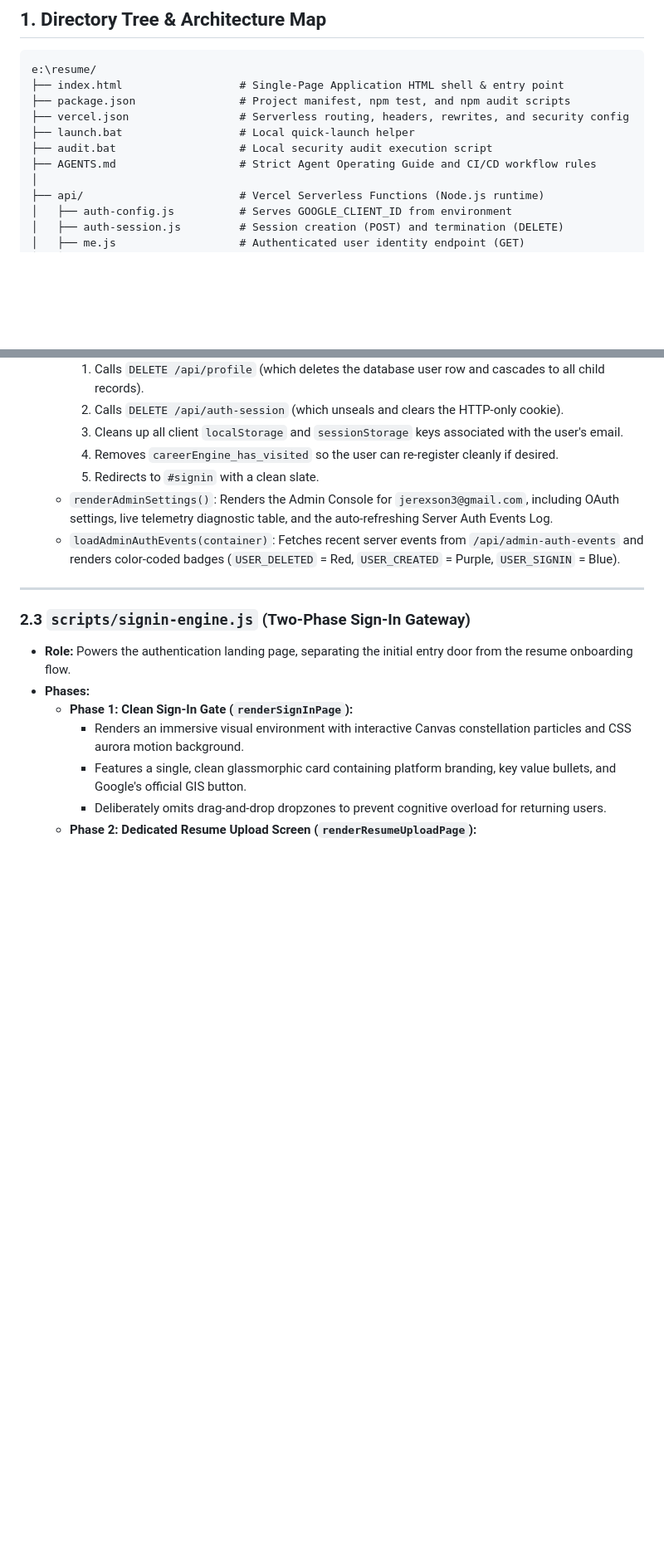
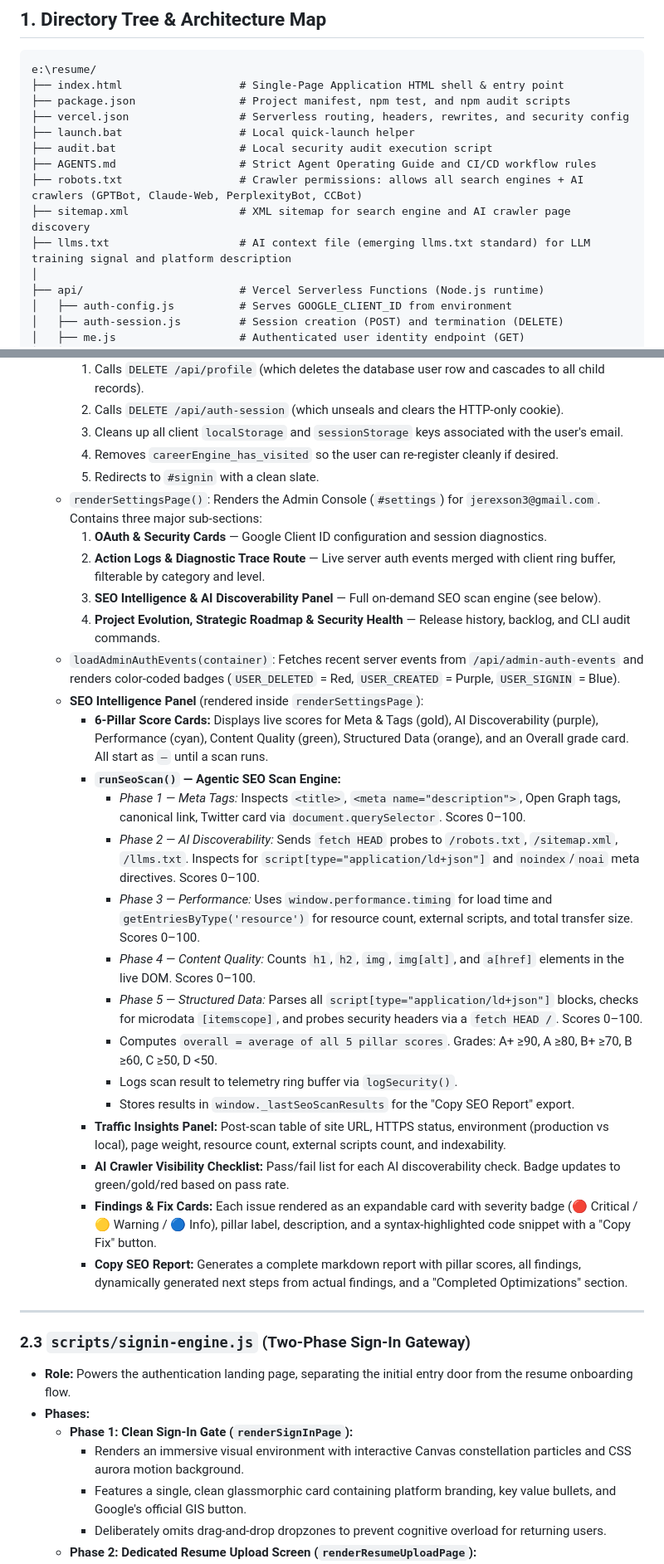
Before and after one commit to CipherPole/career-engine, a Markdown page: docs/MODULE_GUIDE.md, 2 parts joined by grey strips. Shown at 83% size. Drawn GitHub-style; blank space fills up the shorter version.

```diff
--- a/docs/MODULE_GUIDE.md
+++ b/docs/MODULE_GUIDE.md
@@ -15,6 +15,9 @@ e:\resume/
 ├── launch.bat                  # Local quick-launch helper
 ├── audit.bat                   # Local security audit execution script
 ├── AGENTS.md                   # Strict Agent Operating Guide and CI/CD workflow rules
+├── robots.txt                  # Crawler permissions: allows all search engines + AI crawlers (GPTBot, Claude-Web, PerplexityBot, CCBot)
+├── sitemap.xml                 # XML sitemap for search engine and AI crawler page discovery
+├── llms.txt                    # AI context file (emerging llms.txt standard) for LLM training signal and platform description
 │
 ├── api/                        # Vercel Serverless Functions (Node.js runtime)
 │   ├── auth-config.js          # Serves GOOGLE_CLIENT_ID from environment
@@ -110,8 +113,28 @@ All frontend code is written in pure Vanilla ES2022+ modules. When importing acr
     3. Cleans up all client `localStorage` and `sessionStorage` keys associated with the user's email.
     4. Removes `careerEngine_has_visited` so the user can re-register cleanly if desired.
     5. Redirects to `#signin` with a clean slate.
-  - `renderAdminSettings()`: Renders the Admin Console for `jerexson3@gmail.com`, including OAuth settings, live telemetry diagnostic table, and the auto-refreshing Server Auth Events Log.
+  - `renderSettingsPage()`: Renders the Admin Console (`#settings`) for `jerexson3@gmail.com`. Contains three major sub-sections:
+    1. **OAuth & Security Cards** — Google Client ID configuration and session diagnostics.
+    2. **Action Logs & Diagnostic Trace Route** — Live server auth events merged with client ring buffer, filterable by category and level.
+    3. **SEO Intelligence & AI Discoverability Panel** — Full on-demand SEO scan engine (see below).
+    4. **Project Evolution, Strategic Roadmap & Security Health** — Release history, backlog, and CLI audit commands.
   - `loadAdminAuthEvents(container)`: Fetches recent server events from `/api/admin-auth-events` and renders color-coded badges (`USER_DELETED` = Red, `USER_CREATED` = Purple, `USER_SIGNIN` = Blue).
+  - **SEO Intelligence Panel** (rendered inside `renderSettingsPage`):
+    - **6-Pillar Score Cards:** Displays live scores for Meta & Tags (gold), AI Discoverability (purple), Performance (cyan), Content Quality (green), Structured Data (orange), and an Overall grade card. All start as `—` until a scan runs.
+    - **`runSeoScan()` — Agentic SEO Scan Engine:**
+      - *Phase 1 — Meta Tags:* Inspects `<title>`, `<meta name="description">`, Open Graph tags, canonical link, Twitter card via `document.querySelector`. Scores 0–100.
+      - *Phase 2 — AI Discoverability:* Sends `fetch HEAD` probes to `/robots.txt`, `/sitemap.xml`, `/llms.txt`. Inspects for `script[type="application/ld+json"]` and `noindex`/`noai` meta directives. Scores 0–100.
+      - *Phase 3 — Performance:* Uses `window.performance.timing` for load time and `getEntriesByType('resource')` for resource count, external scripts, and total transfer size. Scores 0–100.
+      - *Phase 4 — Content Quality:* Counts `h1`, `h2`, `img`, `img[alt]`, and `a[href]` elements in the live DOM. Scores 0–100.
+      - *Phase 5 — Structured Data:* Parses all `script[type="application/ld+json"]` blocks, checks for microdata `[itemscope]`, and probes security headers via a `fetch HEAD /`. Scores 0–100.
+      - Computes `overall = average of all 5 pillar scores`. Grades: A+ ≥90, A ≥80, B+ ≥70, B ≥60, C ≥50, D <50.
+      - Logs scan result to telemetry ring buffer via `logSecurity()`.
+      - Stores results in `window._lastSeoScanResults` for the "Copy SEO Report" export.
+    - **Traffic Insights Panel:** Post-scan table of site URL, HTTPS status, environment (production vs local), page weight, resource count, external scripts count, and indexability.
+    - **AI Crawler Visibility Checklist:** Pass/fail list for each AI discoverability check. Badge updates to green/gold/red based on pass rate.
+    - **Findings & Fix Cards:** Each issue rendered as an expandable card with severity badge (🔴 Critical / 🟡 Warning / 🔵 Info), pillar label, description, and a syntax-highlighted code snippet with a "Copy Fix" button.
+    - **Copy SEO Report:** Generates a complete markdown report with pillar scores, all findings, dynamically generated next steps from actual findings, and a "Completed Optimizations" section.
+
 
 ---
 
```
Also changed, not shown: docs/ROADMAP.md (+8 -4 lines), docs/SEO_GUIDE.md (added, +228 -0 lines).
